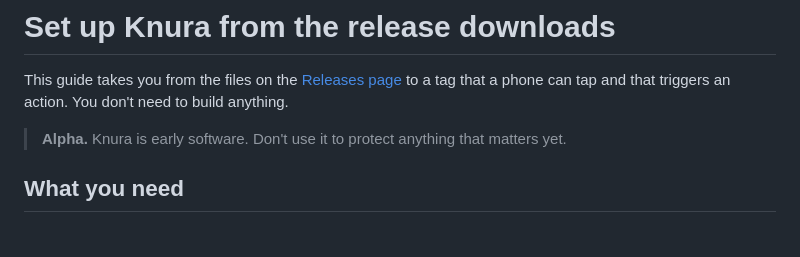
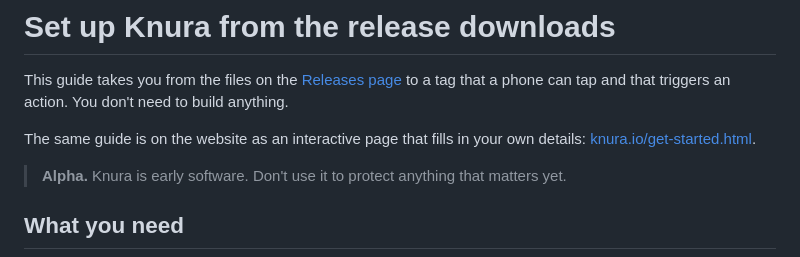
Before and after one commit to knura-dev/knura, a Markdown page: docs/setup-from-release.md, the part around the change. Rendered like a GitHub page; blank space fills up the shorter version.

Commit message:
Setup guide: link the interactive version on knura.io
Co-Authored-By: Claude Opus 5.5 (1M context) <noreply@anthropic.com>
Claude-Session: https://claude.ai/code/session_01Pfw2udGqJ7txDhyzPZFBLr

```diff
--- a/docs/setup-from-release.md
+++ b/docs/setup-from-release.md
@@ -2,6 +2,9 @@
 
 This guide takes you from the files on the [Releases page](https://github.com/knura-dev/knura/releases)
 to a tag that a phone can tap and that triggers an action. You don't need to build anything.
+
+The same guide is on the website as an interactive page that fills in your own details:
+[knura.io/get-started.html](https://knura.io/get-started.html).
 
 > **Alpha.** Knura is early software. Don't use it to protect anything that matters yet.
 
```
